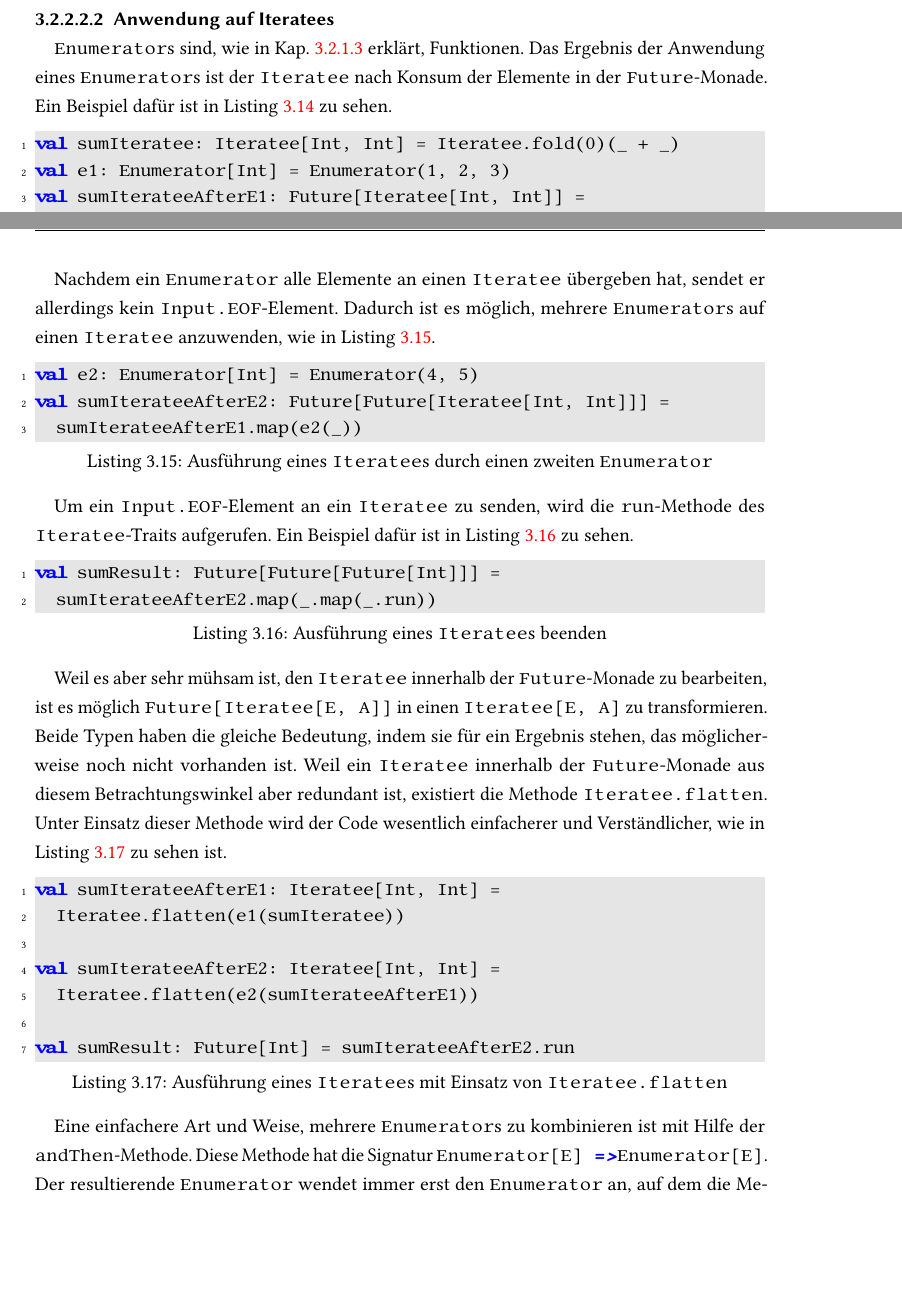
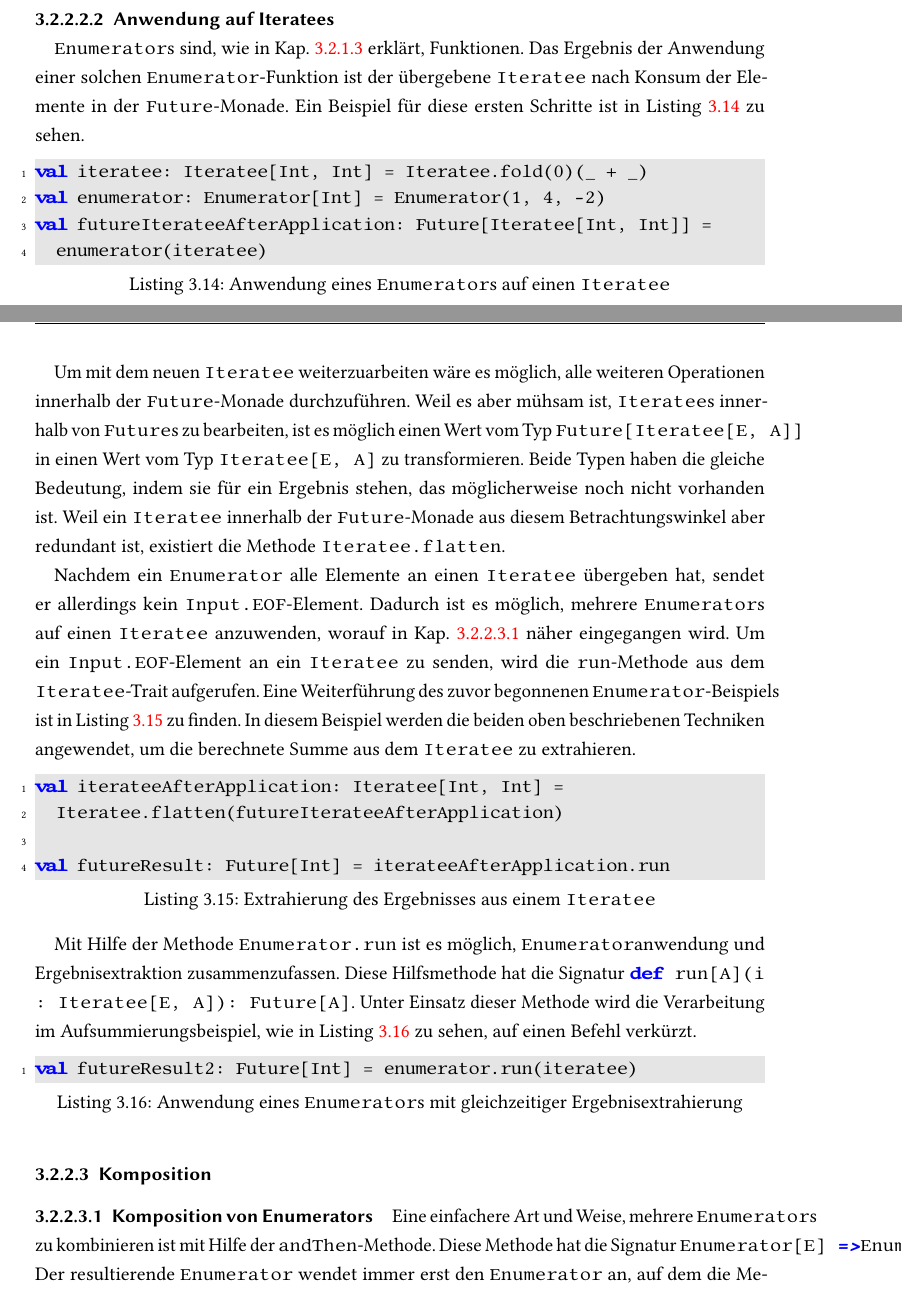
Before and after one commit to tilltheis/bachelor-thesis, a LaTeX thesis (thesis/thesis.tex): two parts of pages 21 and 22 of 29, joined at a grey line, cut so that both start at the same text, the shorter picture padded with empty space. Compiled offline with pdfLaTeX; an older LaTeX class or package is replaced by its successor.

Commit message:
enumerators anwenden

```diff
--- a/thesis/thesis.tex
+++ b/thesis/thesis.tex
@@ -801,47 +801,54 @@ val numberEnumeratorFromUnicast: Enumerator[Int] =
 \label{par:anwendung_auf_iteratees}\mbox{} % force new line
 
 \lstinline|Enumerator|s sind, wie in Kap.~\ref{ssub:design_enumerators} erklärt, Funktionen.
-Das Ergebnis der Anwendung eines \lstinline|Enumerator|s ist der \lstinline|Iteratee| nach Konsum der Elemente in der \lstinline|Future|-Monade.
-Ein Beispiel dafür ist in Listing~\ref{lst:iterateeausfuehrung1} zu sehen.
+Das Ergebnis der Anwendung einer solchen \lstinline|Enumerator|-Funktion ist der übergebene \lstinline|Iteratee| nach Konsum der Elemente in der \lstinline|Future|-Monade.
+Ein Beispiel für diese ersten Schritte ist in Listing~\ref{lst:enumeratoranwendung1} zu sehen.
 
-\begin{lstlisting}[caption=Ausführung eines \lstinline|Iteratee|s durch einen \lstinline|Enumerator|, label=lst:iterateeausfuehrung1]
-val sumIteratee: Iteratee[Int, Int] = Iteratee.fold(0)(_ + _)
-val e1: Enumerator[Int] = Enumerator(1, 2, 3)
-val sumIterateeAfterE1: Future[Iteratee[Int, Int]] =
-  e1(sumIteratee)
+\begin{lstlisting}[caption=Anwendung eines \lstinline|Enumerator|s auf einen \lstinline|Iteratee|, label=lst:enumeratoranwendung1]
+val iteratee: Iteratee[Int, Int] = Iteratee.fold(0)(_ + _)
+val enumerator: Enumerator[Int] = Enumerator(1, 4, -2)
+val futureIterateeAfterApplication: Future[Iteratee[Int, Int]] =
+  enumerator(iteratee)
 \end{lstlisting}
 
+
+Um mit dem neuen \lstinline|Iteratee| weiterzuarbeiten wäre es möglich, alle weiteren Operationen innerhalb der \lstinline|Future|-Monade durchzuführen.
+Weil es aber mühsam ist, \lstinline|Iteratee|s innerhalb von \lstinline|Future|s zu bearbeiten, ist es möglich einen Wert vom Typ \lstinline|Future[Iteratee[E, A]]| in einen Wert vom Typ \lstinline|Iteratee[E, A]| zu transformieren.
+Beide Typen haben die gleiche Bedeutung, indem sie für ein Ergebnis stehen, das möglicherweise noch nicht vorhanden ist.
+Weil ein \lstinline|Iteratee| innerhalb der \lstinline|Future|-Monade aus diesem Betrachtungswinkel aber redundant ist, existiert die Methode \lstinline|Iteratee.flatten|.
+
+
 Nachdem ein \lstinline|Enumerator| alle Elemente an einen \lstinline|Iteratee| übergeben hat, sendet er allerdings kein \lstinline|Input.EOF|-Element.
-Dadurch ist es möglich, mehrere \lstinline|Enumerator|s auf einen \lstinline|Iteratee| anzuwenden, wie in Listing~\ref{lst:iterateeausfuehrung2}.
+Dadurch ist es möglich, mehrere \lstinline|Enumerator|s auf einen \lstinline|Iteratee| anzuwenden, worauf in Kap.~\ref{par:anwendung_komposition_von_enumerators} näher eingegangen wird.
+Um ein \lstinline|Input.EOF|-Element an ein \lstinline|Iteratee| zu senden, wird die \lstinline|run|-Methode aus dem \lstinline|Iteratee|-Trait aufgerufen.
+Eine Weiterführung des zuvor begonnenen \lstinline|Enumerator|-Beispiels ist in Listing~\ref{lst:enumeratoranwendung2} zu finden.
+In diesem Beispiel werden die beiden oben beschriebenen Techniken angewendet, um die berechnete Summe aus dem \lstinline|Iteratee| zu extrahieren.
 
-\begin{lstlisting}[caption=Ausführung eines \lstinline|Iteratee|s durch einen zweiten \lstinline|Enumerator|, label=lst:iterateeausfuehrung2]
-val e2: Enumerator[Int] = Enumerator(4, 5)
-val sumIterateeAfterE2: Future[Future[Iteratee[Int, Int]]] =
-  sumIterateeAfterE1.map(e2(_))
+\begin{lstlisting}[caption=Extrahierung des Ergebnisses aus einem \lstinline|Iteratee|, label=lst:enumeratoranwendung2]
+val iterateeAfterApplication: Iteratee[Int, Int] =
+  Iteratee.flatten(futureIterateeAfterApplication)
+
+val futureResult: Future[Int] = iterateeAfterApplication.run
 \end{lstlisting}
 
-Um ein \lstinline|Input.EOF|-Element an ein \lstinline|Iteratee| zu senden, wird die \lstinline|run|-Methode des \lstinline|Iteratee|-Traits aufgerufen.
-Ein Beispiel dafür ist in Listing~\ref{lst:iterateeausfuehrung3} zu sehen.
+Mit Hilfe der Methode \lstinline|Enumerator.run| ist es möglich, \lstinline|Enumerator|anwendung und Ergebnisextraktion zusammenzufassen.
+Diese Hilfsmethode hat die Signatur \lstinline[breaklines=true]|def run[A](i: Iteratee[E, A]): Future[A]|.
+Unter Einsatz dieser Methode wird die Verarbeitung im Aufsummierungsbeispiel, wie in Listing~\ref{lst:enumeratoranwendung3} zu sehen, auf einen Befehl verkürzt.
 
-\begin{lstlisting}[caption=Ausführung eines \lstinline|Iteratee|s beenden, label=lst:iterateeausfuehrung3]
-val sumResult: Future[Future[Future[Int]]] =
-  sumIterateeAfterE2.map(_.map(_.run))
+\begin{lstlisting}[caption=Anwendung eines \lstinline|Enumerator|s mit gleichzeitiger Ergebnisextrahierung, label=lst:enumeratoranwendung3]
+val futureResult2: Future[Int] = enumerator.run(iteratee)
 \end{lstlisting}
 
-Weil es aber sehr mühsam ist, den \lstinline|Iteratee| innerhalb der \lstinline|Future|-Monade zu bearbeiten, ist es möglich \lstinline|Future[Iteratee[E, A]]| in einen \lstinline|Iteratee[E, A]| zu transformieren.
-Beide Typen haben die gleiche Bedeutung, indem sie für ein Ergebnis stehen, das möglicherweise noch nicht vorhanden ist.
-Weil ein \lstinline|Iteratee| innerhalb der \lstinline|Future|-Monade aus diesem Betrachtungswinkel aber redundant ist, existiert die Methode \lstinline|Iteratee.flatten|.
-Unter Einsatz dieser Methode wird der Code wesentlich einfacherer und Verständlicher, wie in Listing~\ref{lst:iterateeausfuehrung_mit_flatten} zu sehen ist.
+% paragraph anwendung_auf_iteratees (end)
 
-\begin{lstlisting}[caption=Ausführung eines \lstinline|Iteratee|s mit Einsatz von \lstinline|Iteratee.flatten|, label=lst:iterateeausfuehrung_mit_flatten]
-val sumIterateeAfterE1: Iteratee[Int, Int] =
-  Iteratee.flatten(e1(sumIteratee))
+% subsubsection enumerators (end)
 
-val sumIterateeAfterE2: Iteratee[Int, Int] =
-  Iteratee.flatten(e2(sumIterateeAfterE1))
 
-val sumResult: Future[Int] = sumIterateeAfterE2.run
-\end{lstlisting}
+\subsubsection{Komposition} % (fold)
+\label{ssub:anwendung_komposition}
+
+\paragraph{Komposition von Enumerators} % (fold)
+\label{par:anwendung_komposition_von_enumerators}
 
 Eine einfachere Art und Weise, mehrere \lstinline|Enumerator|s zu kombinieren ist mit Hilfe der \lstinline|andThen|-Methode.
 Diese Methode hat die Signatur \lstinline|Enumerator[E] => Enumerator[E]|.
```
Also changed, not shown: thesis/thesis.tex (4 more changed lines), 2 other files.
